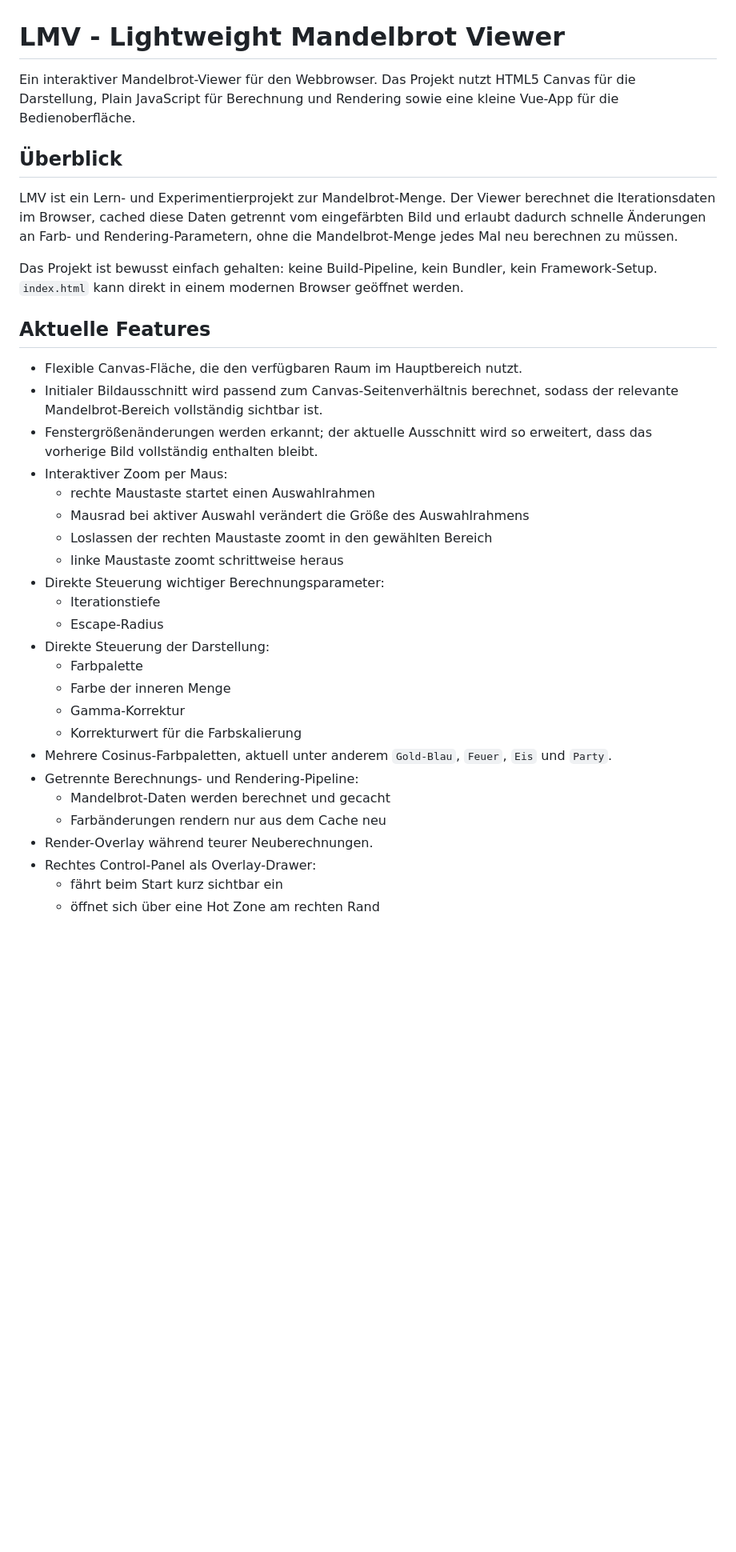
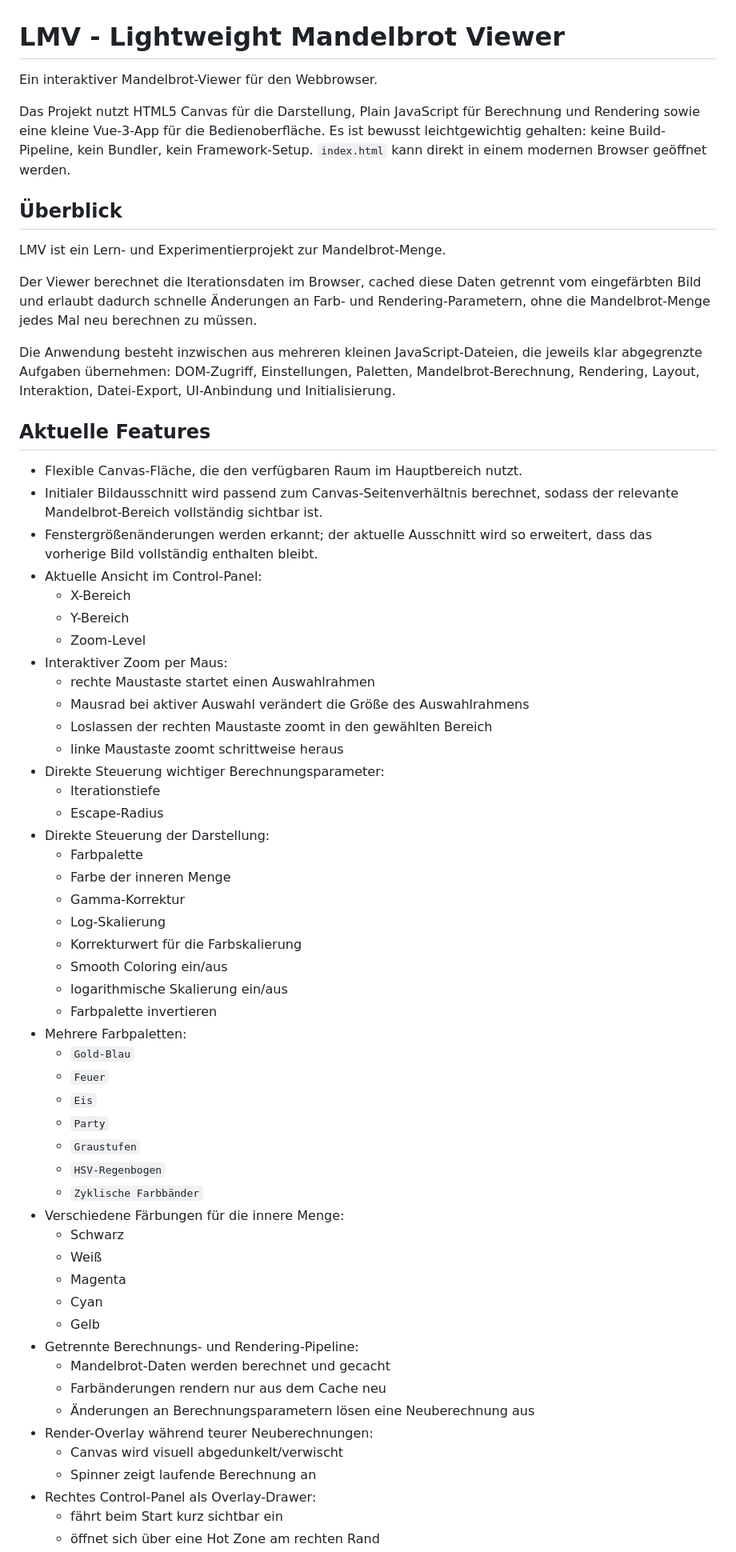
Before and after one commit to dirk-gessner/Mandelbrot-Viewer, a Markdown page: README.md, the part around one of its changes. Shown at 80% size. GitHub-like rendering; blank space fills up the shorter version.

```diff
--- a/README.md
+++ b/README.md
@@ -1,18 +1,26 @@
 # LMV - Lightweight Mandelbrot Viewer
 
-Ein interaktiver Mandelbrot-Viewer für den Webbrowser. Das Projekt nutzt HTML5 Canvas für die Darstellung, Plain JavaScript für Berechnung und Rendering sowie eine kleine Vue-App für die Bedienoberfläche.
+Ein interaktiver Mandelbrot-Viewer für den Webbrowser.
+
+Das Projekt nutzt HTML5 Canvas für die Darstellung, Plain JavaScript für Berechnung und Rendering sowie eine kleine Vue-3-App für die Bedienoberfläche. Es ist bewusst leichtgewichtig gehalten: keine Build-Pipeline, kein Bundler, kein Framework-Setup. `index.html` kann direkt in einem modernen Browser geöffnet werden.
 
 ## Überblick
 
-LMV ist ein Lern- und Experimentierprojekt zur Mandelbrot-Menge. Der Viewer berechnet die Iterationsdaten im Browser, cached diese Daten getrennt vom eingefärbten Bild und erlaubt dadurch schnelle Änderungen an Farb- und Rendering-Parametern, ohne die Mandelbrot-Menge jedes Mal neu berechnen zu müssen.
+LMV ist ein Lern- und Experimentierprojekt zur Mandelbrot-Menge.
 
-Das Projekt ist bewusst einfach gehalten: keine Build-Pipeline, kein Bundler, kein Framework-Setup. `index.html` kann direkt in einem modernen Browser geöffnet werden.
+Der Viewer berechnet die Iterationsdaten im Browser, cached diese Daten getrennt vom eingefärbten Bild und erlaubt dadurch schnelle Änderungen an Farb- und Rendering-Parametern, ohne die Mandelbrot-Menge jedes Mal neu berechnen zu müssen.
+
+Die Anwendung besteht inzwischen aus mehreren kleinen JavaScript-Dateien, die jeweils klar abgegrenzte Aufgaben übernehmen: DOM-Zugriff, Einstellungen, Paletten, Mandelbrot-Berechnung, Rendering, Layout, Interaktion, Datei-Export, UI-Anbindung und Initialisierung.
 
 ## Aktuelle Features
 
 - Flexible Canvas-Fläche, die den verfügbaren Raum im Hauptbereich nutzt.
 - Initialer Bildausschnitt wird passend zum Canvas-Seitenverhältnis berechnet, sodass der relevante Mandelbrot-Bereich vollständig sichtbar ist.
 - Fenstergrößenänderungen werden erkannt; der aktuelle Ausschnitt wird so erweitert, dass das vorherige Bild vollständig enthalten bleibt.
+- Aktuelle Ansicht im Control-Panel:
+  - X-Bereich
+  - Y-Bereich
+  - Zoom-Level
 - Interaktiver Zoom per Maus:
   - rechte Maustaste startet einen Auswahlrahmen
   - Mausrad bei aktiver Auswahl verändert die Größe des Auswahlrahmens
@@ -25,12 +33,32 @@ Das Projekt ist bewusst einfach gehalten: keine Build-Pipeline, kein Bundler, ke
   - Farbpalette
   - Farbe der inneren Menge
   - Gamma-Korrektur
+  - Log-Skalierung
   - Korrekturwert für die Farbskalierung
-- Mehrere Cosinus-Farbpaletten, aktuell unter anderem `Gold-Blau`, `Feuer`, `Eis` und `Party`.
+  - Smooth Coloring ein/aus
+  - logarithmische Skalierung ein/aus
+  - Farbpalette invertieren
+- Mehrere Farbpaletten:
+  - `Gold-Blau`
+  - `Feuer`
+  - `Eis`
+  - `Party`
+  - `Graustufen`
+  - `HSV-Regenbogen`
+  - `Zyklische Farbbänder`
+- Verschiedene Färbungen für die innere Menge:
+  - Schwarz
+  - Weiß
+  - Magenta
+  - Cyan
+  - Gelb
 - Getrennte Berechnungs- und Rendering-Pipeline:
   - Mandelbrot-Daten werden berechnet und gecacht
   - Farbänderungen rendern nur aus dem Cache neu
-- Render-Overlay während teurer Neuberechnungen.
+  - Änderungen an Berechnungsparametern lösen eine Neuberechnung aus
+- Render-Overlay während teurer Neuberechnungen:
+  - Canvas wird visuell abgedunkelt/verwischt
+  - Spinner zeigt laufende Berechnung an
 - Rechtes Control-Panel als Overlay-Drawer:
   - fährt beim Start kurz sichtbar ein
   - öffnet sich über eine Hot Zone am rechten Rand
```
Also changed, not shown: other parts of README.md (+62 -12 lines).
